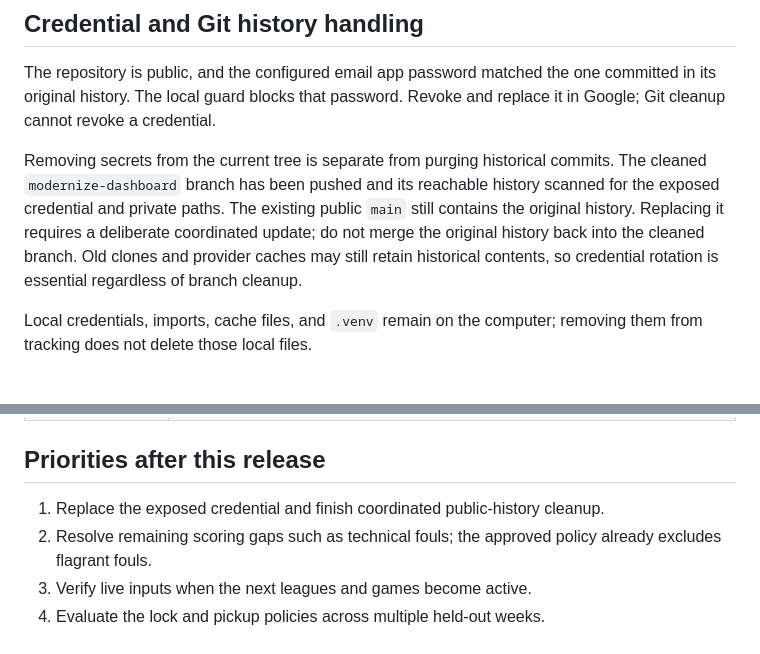
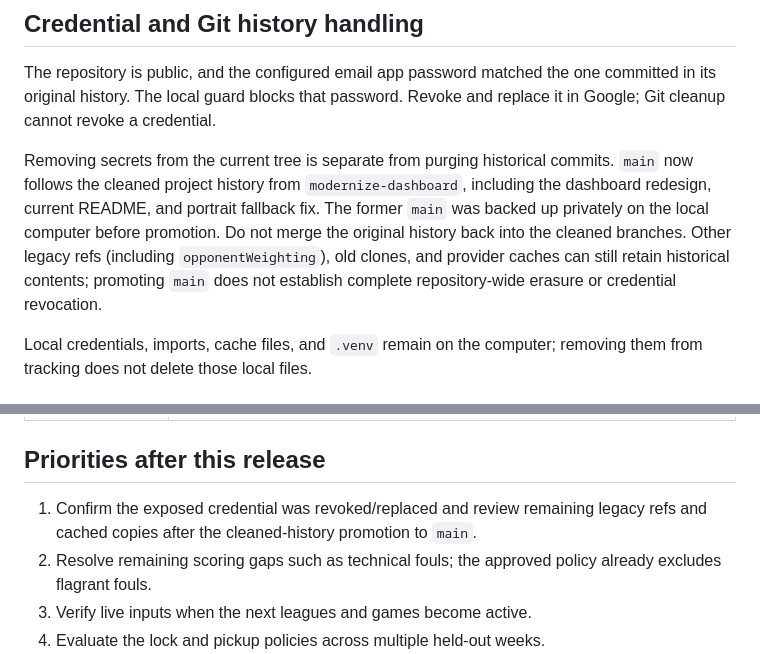
Before and after one commit to mkodithuwakku/LockInModel, a Markdown page: docs/KNOWN_ISSUES.md, 2 parts joined by grey strips. Rendered like a GitHub page.

```diff
--- a/docs/KNOWN_ISSUES.md
+++ b/docs/KNOWN_ISSUES.md
@@ -15,7 +15,7 @@
 
 The repository is public, and the configured email app password matched the one committed in its original history. The local guard blocks that password. Revoke and replace it in Google; Git cleanup cannot revoke a credential.
 
-Removing secrets from the current tree is separate from purging historical commits. The cleaned `modernize-dashboard` branch has been pushed and its reachable history scanned for the exposed credential and private paths. The existing public `main` still contains the original history. Replacing it requires a deliberate coordinated update; do not merge the original history back into the cleaned branch. Old clones and provider caches may still retain historical contents, so credential rotation is essential regardless of branch cleanup.
+Removing secrets from the current tree is separate from purging historical commits. `main` now follows the cleaned project history from `modernize-dashboard`, including the dashboard redesign, current README, and portrait fallback fix. The former `main` was backed up privately on the local computer before promotion. Do not merge the original history back into the cleaned branches. Other legacy refs (including `opponentWeighting`), old clones, and provider caches can still retain historical contents; promoting `main` does not establish complete repository-wide erasure or credential revocation.
 
 Local credentials, imports, cache files, and `.venv` remain on the computer; removing them from tracking does not delete those local files.
 
@@ -40,7 +40,7 @@ Local credentials, imports, cache files, and `.venv` remain on the computer; rem
 
 ## Priorities after this release
 
-1. Replace the exposed credential and finish coordinated public-history cleanup.
+1. Confirm the exposed credential was revoked/replaced and review remaining legacy refs and cached copies after the cleaned-history promotion to `main`.
 2. Resolve remaining scoring gaps such as technical fouls; the approved policy already excludes flagrant fouls.
 3. Verify live inputs when the next leagues and games become active.
 4. Evaluate the lock and pickup policies across multiple held-out weeks.
```
Also changed, not shown: README.md (+1 -1 lines), docs/screenshots/README.md (+5 -0 lines), docs/screenshots/mobile-roster.png, docs/screenshots/player-detail.png, docs/screenshots/test-week-night.png, 2 other files.
